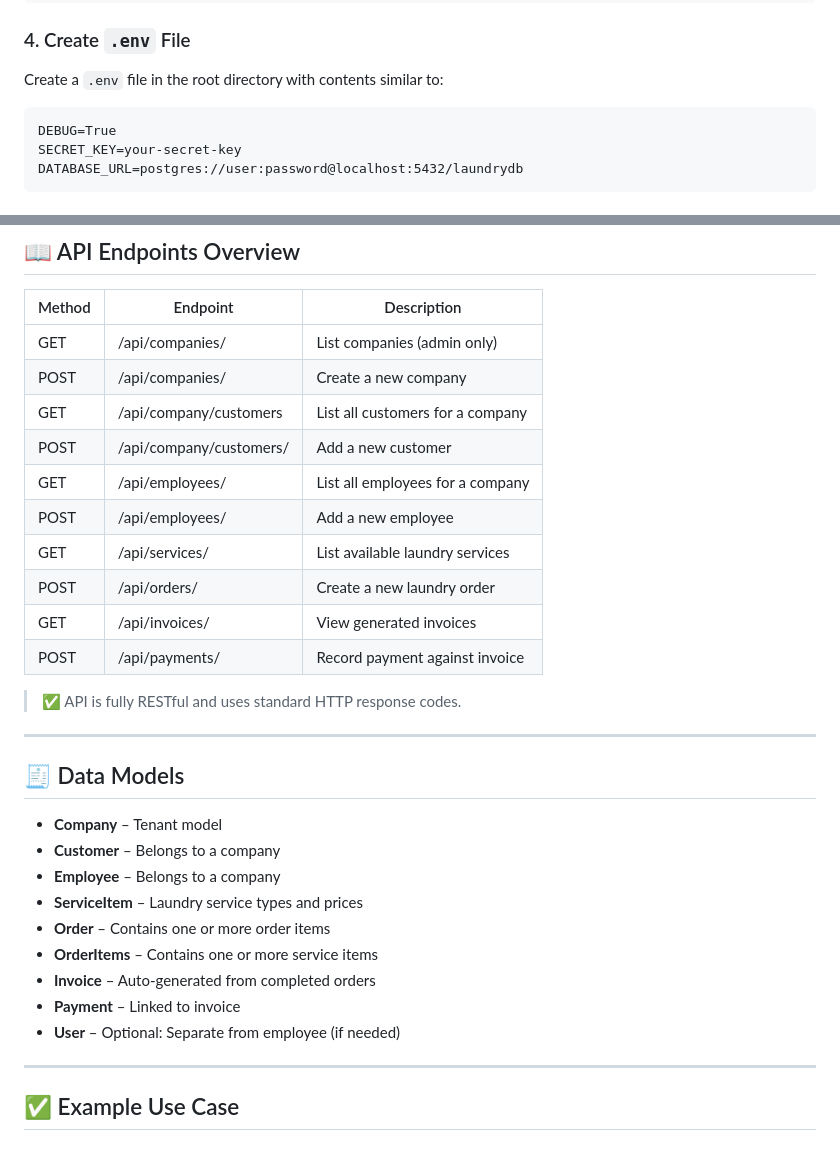
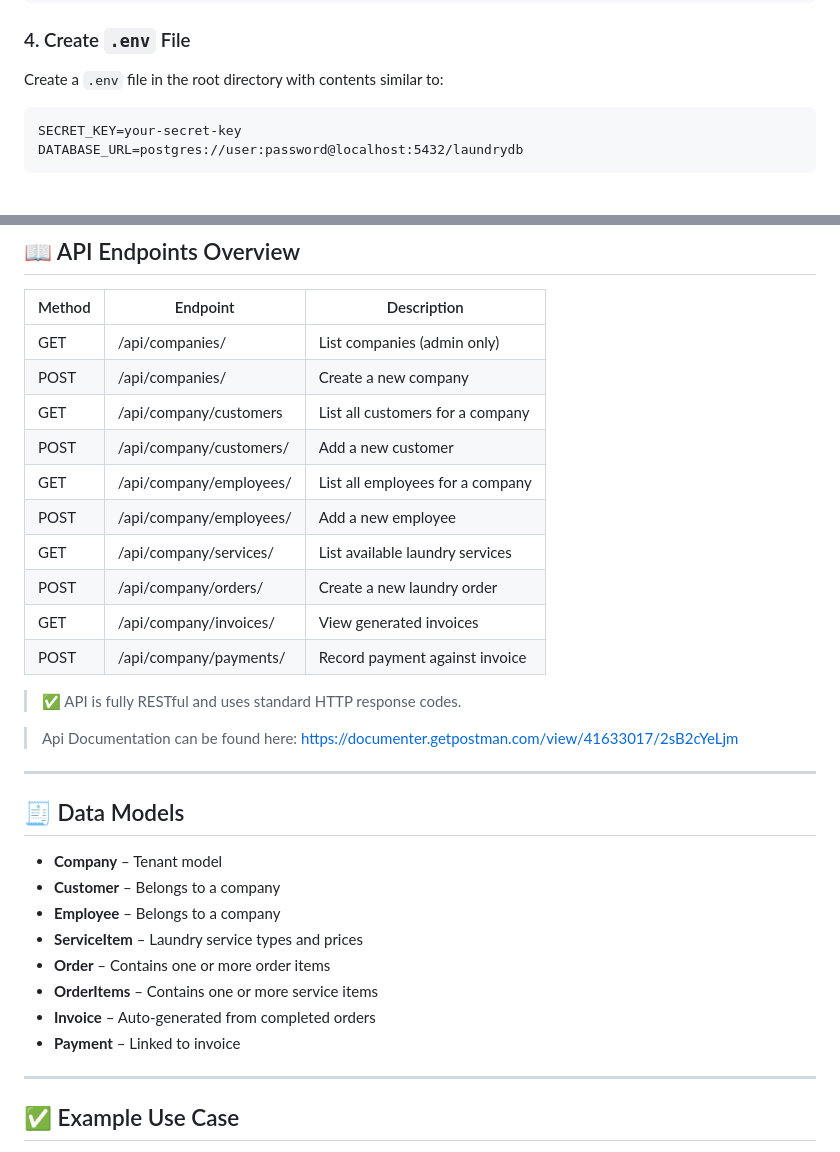
Before and after one commit to Berndoe/laundry_management_api, a Markdown page: README.md, 2 parts joined by grey strips. GitHub-like rendering.

````diff
--- a/README.md
+++ b/README.md
@@ -50,7 +50,6 @@ pip install -r requirements.txt
 Create a `.env` file in the root directory with contents similar to:
 
 ```
-DEBUG=True
 SECRET_KEY=your-secret-key
 DATABASE_URL=postgres://user:password@localhost:5432/laundrydb
 ```
@@ -103,20 +102,21 @@ Authorization: Bearer <your_token>
 ## 📖 API Endpoints Overview
 
 | Method | Endpoint                        | Description                          |
-|--------|----------------------------------|--------------------------------------|
-| GET    | /api/companies/                 | List companies (admin only)         |
+|--------|---------------------------------|--------------------------------------|
+| GET    | /api/companies/                 | List companies (admin only)          |
 | POST   | /api/companies/                 | Create a new company                 |
 | GET    | /api/company/customers          | List all customers for a company     |
 | POST   | /api/company/customers/         | Add a new customer                   |
-| GET    | /api/employees/                 | List all employees for a company     |
-| POST   | /api/employees/                 | Add a new employee                   |
-| GET    | /api/services/                  | List available laundry services      |
-| POST   | /api/orders/                    | Create a new laundry order           |
-| GET    | /api/invoices/                  | View generated invoices              |
-| POST   | /api/payments/                  | Record payment against invoice       |
+| GET    | /api/company/employees/         | List all employees for a company     |
+| POST   | /api/company/employees/         | Add a new employee                   |
+| GET    | /api/company/services/          | List available laundry services      |
+| POST   | /api/company/orders/            | Create a new laundry order           |
+| GET    | /api/company/invoices/          | View generated invoices              |
+| POST   | /api/company/payments/          | Record payment against invoice       |
 
 > ✅ API is fully RESTful and uses standard HTTP response codes.
 
+> Api Documentation can be found here: https://documenter.getpostman.com/view/41633017/2sB2cYeLjm
 ---
 
 ## 🧾 Data Models
@@ -129,7 +129,6 @@ Authorization: Bearer <your_token>
 - **OrderItems** – Contains one or more service items
 - **Invoice** – Auto-generated from completed orders
 - **Payment** – Linked to invoice
-- **User** – Optional: Separate from employee (if needed)
 
 ---
 
````
